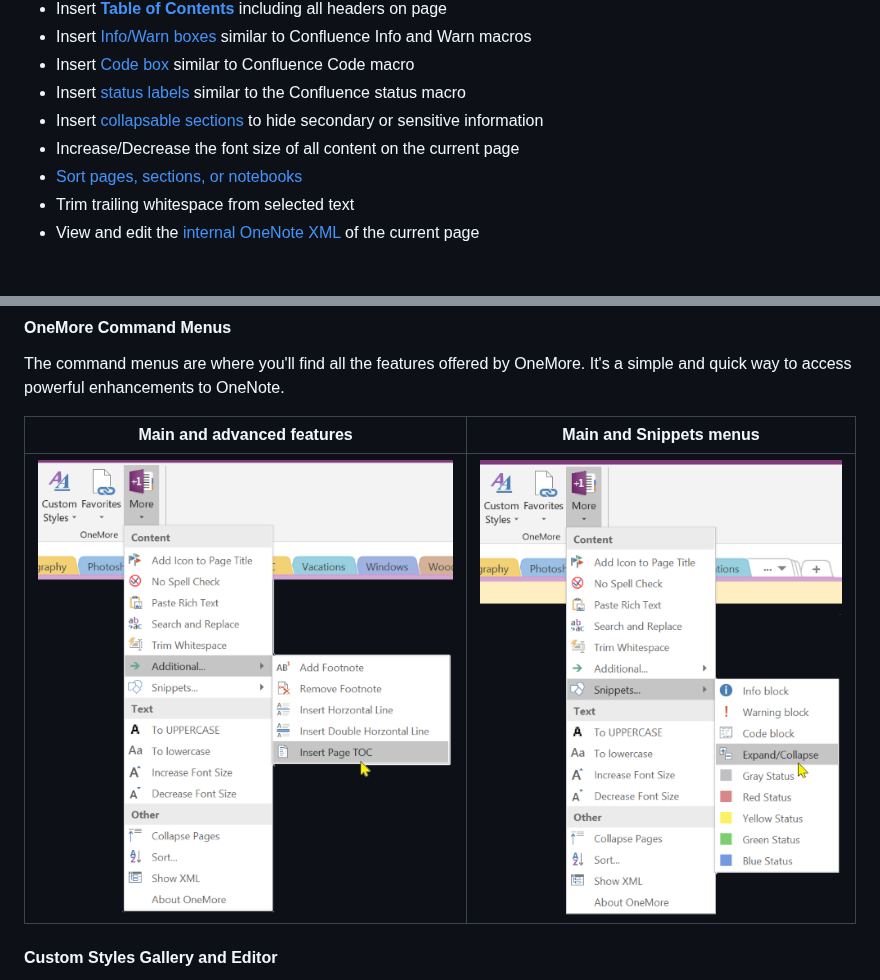
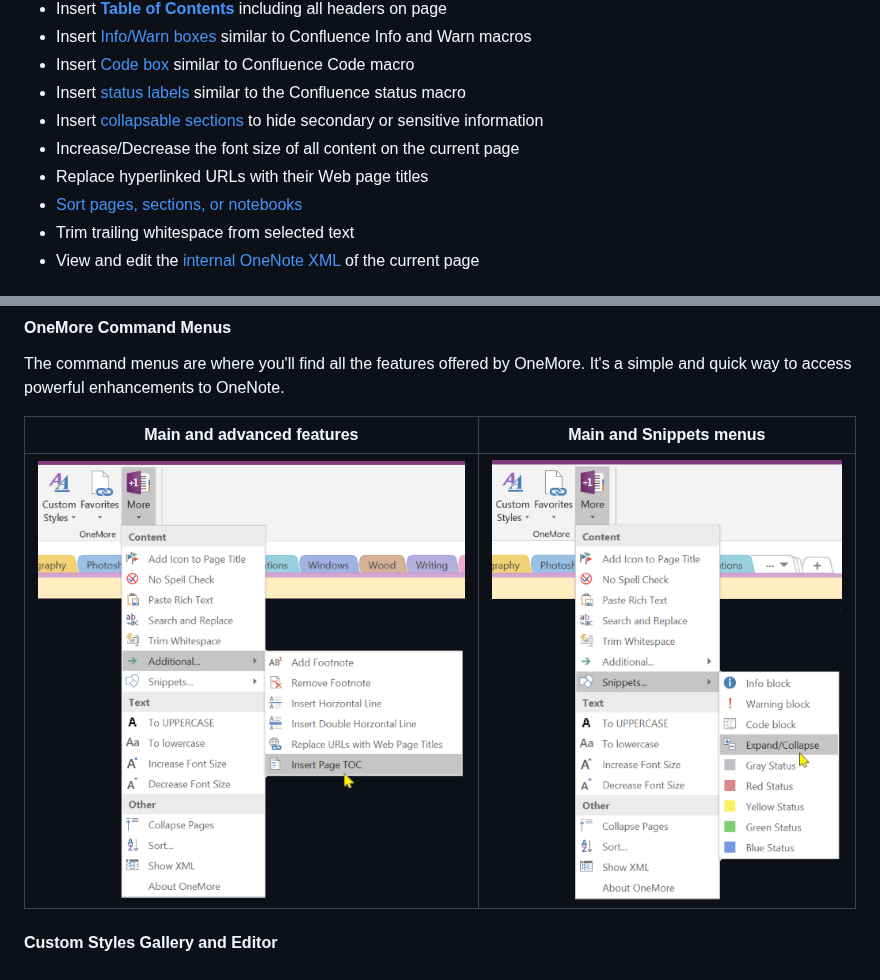
Before and after one commit to stevencohn/OneMore, a Markdown page: README.md, 2 parts joined by grey strips. Rendered like a GitHub page; pictures changed too: Screenshots/MoreMenu.png.

Commit message:
Add replace URLs command

```diff
--- a/README.md
+++ b/README.md
@@ -24,6 +24,7 @@ A OneNote add-in with powerful yet simple and effective features including:
 * Insert [status labels](#exStatusLabels) similar to the Confluence status macro
 * Insert [collapsable sections](#expand) to hide secondary or sensitive information
 * Increase/Decrease the font size of all content on the current page
+* Replace hyperlinked URLs with their Web page titles
 * [Sort pages, sections, or notebooks](#other)
 * Trim trailing whitespace from selected text
 * View and edit the [internal OneNote XML](#xml) of the current page
```
Also changed, not shown: 4 other files.
